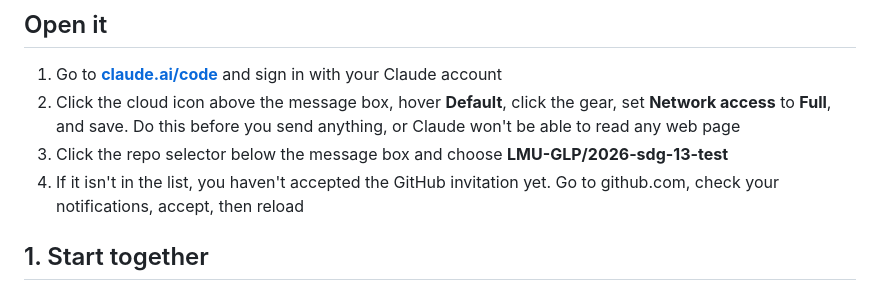
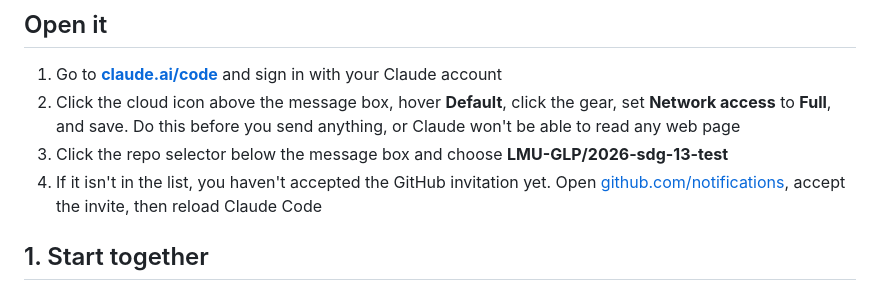
Before and after one commit to LMU-GLP/2026-sdg-13-test, a Markdown page: README.md, the part around the change. GitHub-like rendering.

```diff
--- a/README.md
+++ b/README.md
@@ -30,7 +30,8 @@ this gives you evidence you can point at.
 3. Click the repo selector below the message box and choose
    **LMU-GLP/2026-sdg-13-test**
 4. If it isn't in the list, you haven't accepted the GitHub invitation yet.
-   Go to github.com, check your notifications, accept, then reload
+   Open [github.com/notifications](https://github.com/notifications), accept
+   the invite, then reload Claude Code
 
 ## 1. Start together
 
```
